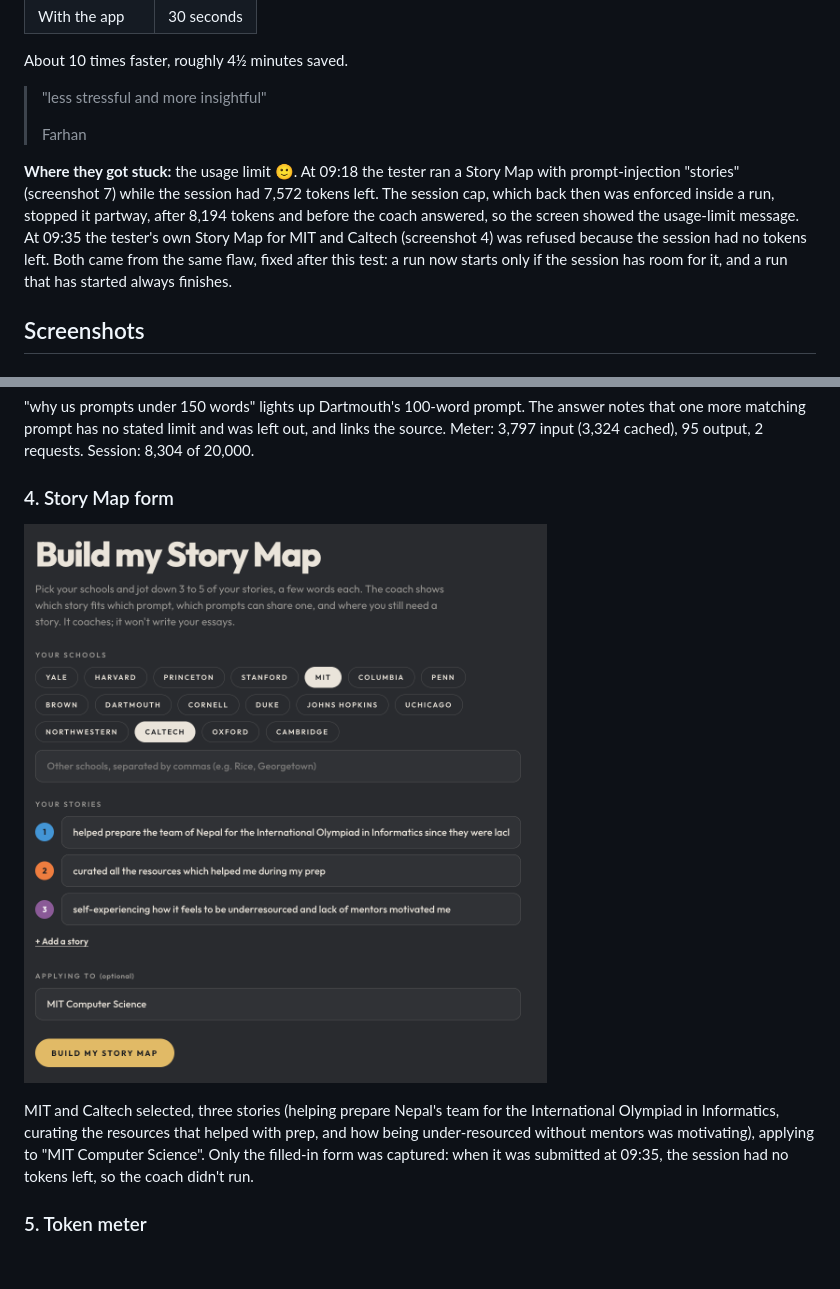
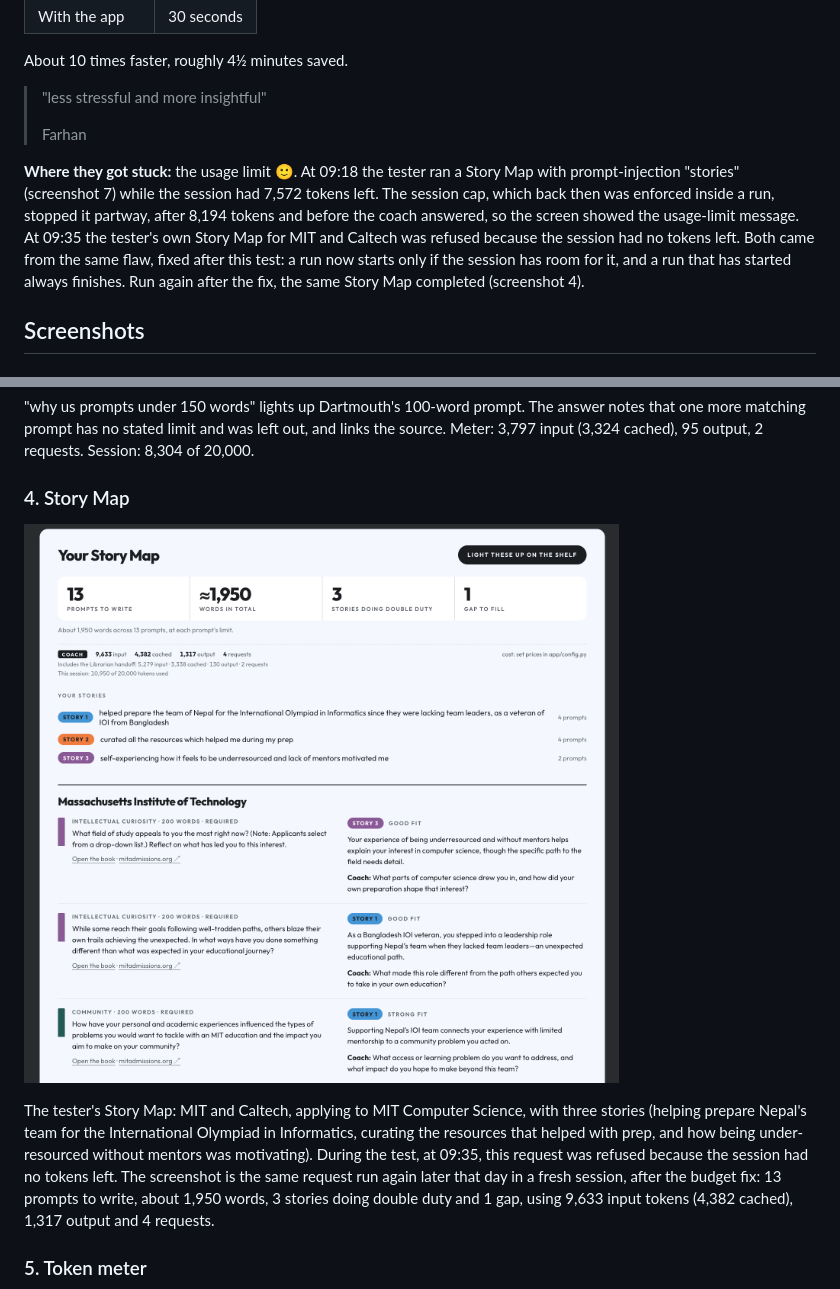
Before and after one commit to shahreerzahan/supplemental-college-essays, a Markdown page: output/user_test.md, 2 parts joined by grey strips. Drawn GitHub-style; pictures changed too: output/screenshots/04_storymap.png; blank space fills up the shorter version.

```diff
--- a/output/user_test.md
+++ b/output/user_test.md
@@ -20,7 +20,7 @@ About 10 times faster, roughly 4½ minutes saved.
 >
 > Farhan
 
-**Where they got stuck:** the usage limit 🙂. At 09:18 the tester ran a Story Map with prompt-injection "stories" (screenshot 7) while the session had 7,572 tokens left. The session cap, which back then was enforced inside a run, stopped it partway, after 8,194 tokens and before the coach answered, so the screen showed the usage-limit message. At 09:35 the tester's own Story Map for MIT and Caltech (screenshot 4) was refused because the session had no tokens left. Both came from the same flaw, fixed after this test: a run now starts only if the session has room for it, and a run that has started always finishes.
+**Where they got stuck:** the usage limit 🙂. At 09:18 the tester ran a Story Map with prompt-injection "stories" (screenshot 7) while the session had 7,572 tokens left. The session cap, which back then was enforced inside a run, stopped it partway, after 8,194 tokens and before the coach answered, so the screen showed the usage-limit message. At 09:35 the tester's own Story Map for MIT and Caltech was refused because the session had no tokens left. Both came from the same flaw, fixed after this test: a run now starts only if the session has room for it, and a run that has started always finishes. Run again after the fix, the same Story Map completed (screenshot 4).
 
 ## Screenshots
 
@@ -42,5 +42,5 @@ MIT's "What field of study appeals to you the most right now?" (200 words). The
 
 "why us prompts under 150 words" lights up Dartmouth's 100-word prompt. The answer notes that one more matching prompt has no stated limit and was left out, and links the source. Meter: 3,797 input (3,324 cached), 95 output, 2 requests. Session: 8,304 of 20,000.
 
-### 4. Story Map form
+### 4. Story Map
 
@@ -48,5 +48,5 @@ MIT's "What field of study appeals to you the most right now?" (200 words). The
 
-MIT and Caltech selected, three stories (helping prepare Nepal's team for the International Olympiad in Informatics, curating the resources that helped with prep, and how being under-resourced without mentors was motivating), applying to "MIT Computer Science". Only the filled-in form was captured: when it was submitted at 09:35, the session had no tokens left, so the coach didn't run.
+The tester's Story Map: MIT and Caltech, applying to MIT Computer Science, with three stories (helping prepare Nepal's team for the International Olympiad in Informatics, curating the resources that helped with prep, and how being under-resourced without mentors was motivating). During the test, at 09:35, this request was refused because the session had no tokens left. The screenshot is the same request run again later that day in a fresh session, after the budget fix: 13 prompts to write, about 1,950 words, 3 stories doing double duty and 1 gap, using 9,633 input tokens (4,382 cached), 1,317 output and 4 requests.
 
 ### 5. Token meter
 
```
Also changed, not shown: other parts of output/user_test.md (+1 -1 lines), 1 other file.
